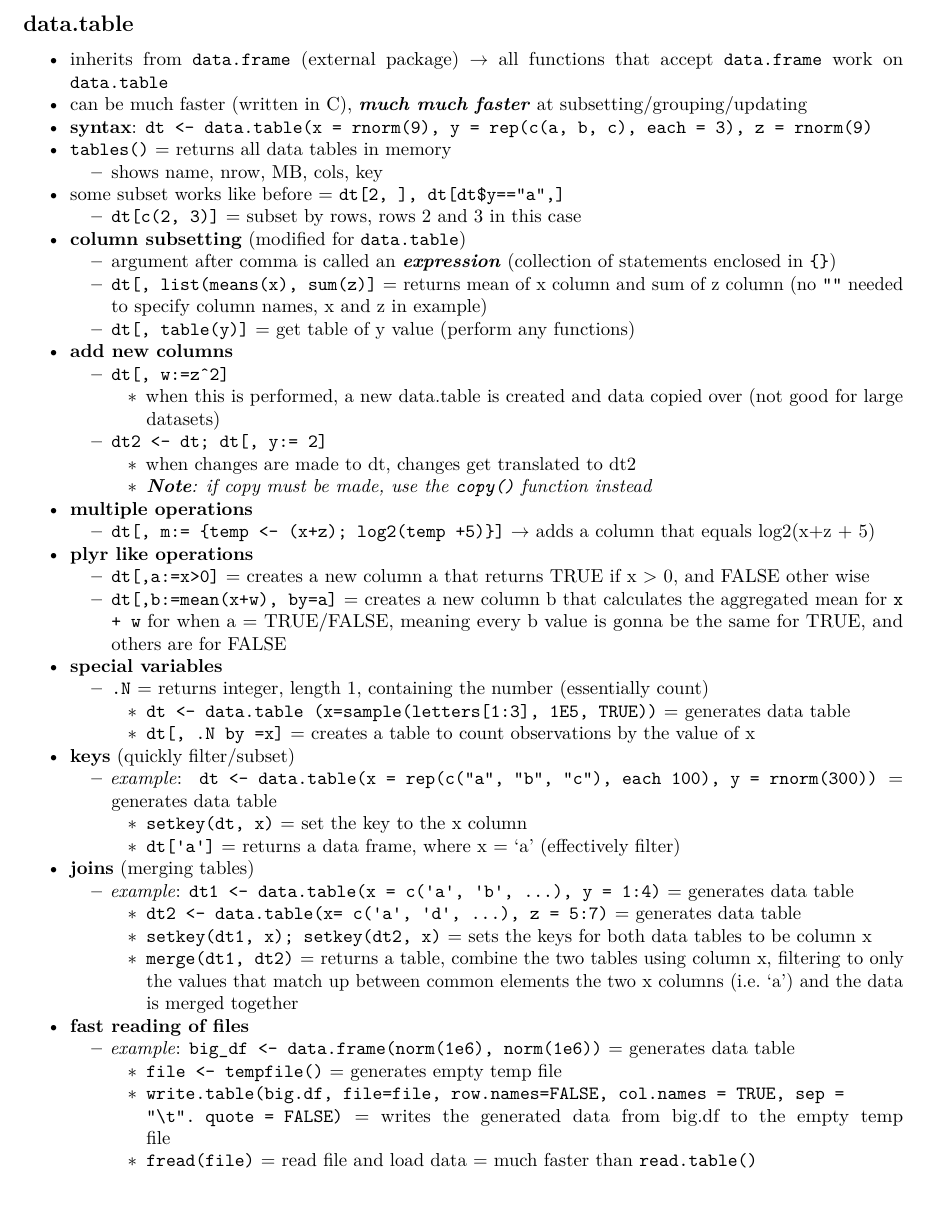
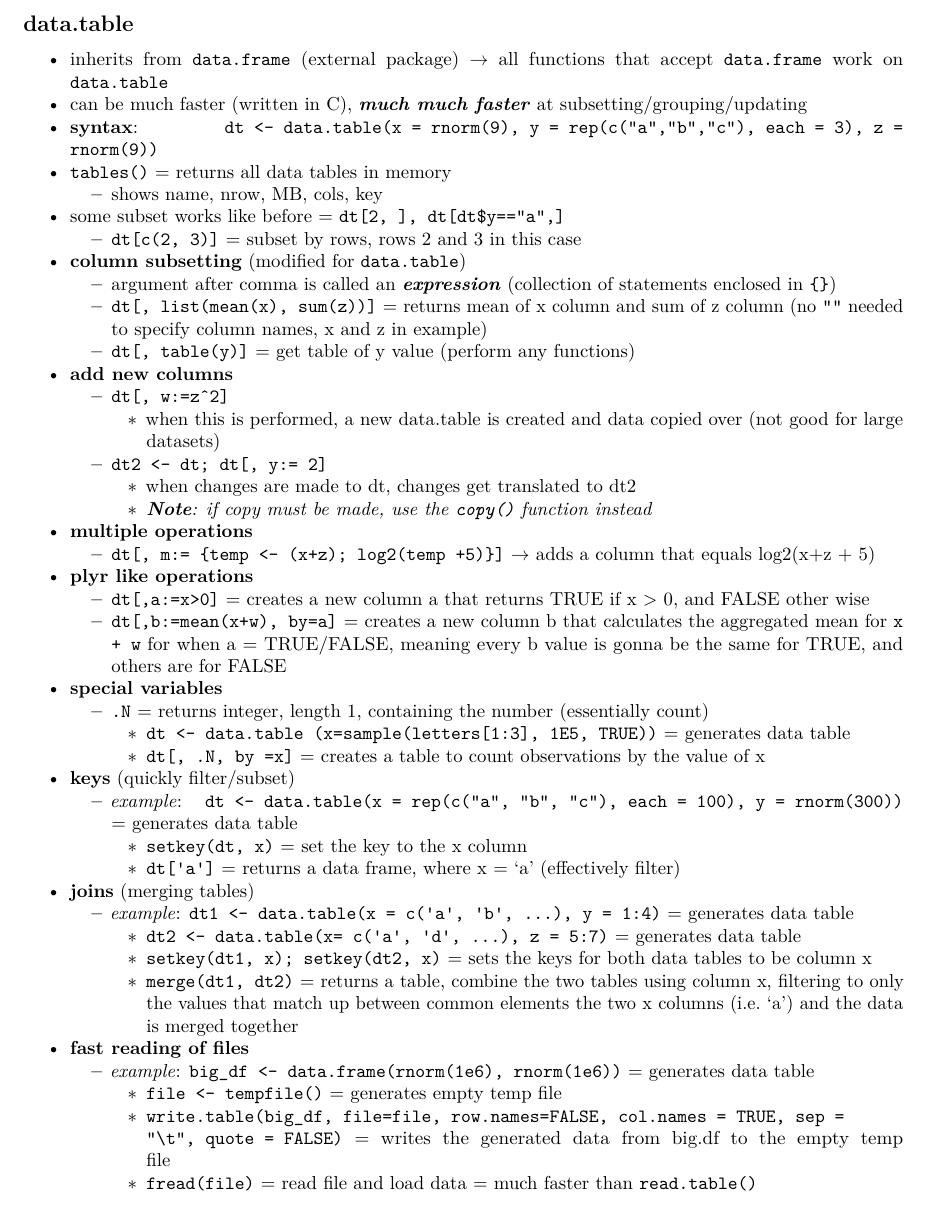
Before and after one commit to sux13/DataScienceSpCourseNotes, an R Markdown document (3_GETDATA/Getting and Cleaning Data Course Notes.Rmd): part of page 6 of 24, cut so that both start at the same text. Rendered offline with R 4.5, knitr and Pandoc, then LaTeX, with nearby package versions.

Commit message:
minor corrections in some code examples

```diff
--- a/3_GETDATA/Getting and Cleaning Data Course Notes.Rmd
+++ b/3_GETDATA/Getting and Cleaning Data Course Notes.Rmd
@@ -153,14 +153,14 @@ $\pagebreak$
 ## data.table
 * inherits from `data.frame` (external package) $\rightarrow$ all functions that accept `data.frame` work on `data.table`
 * can be much faster (written in C), ***much much faster*** at subsetting/grouping/updating
-* **syntax**: `dt <- data.table(x = rnorm(9), y = rep(c(a, b, c), each = 3), z = rnorm(9)`
+* **syntax**: `dt <- data.table(x = rnorm(9), y = rep(c("a","b","c"), each = 3), z = rnorm(9))`
 * `tables()` = returns all data tables in memory
     * shows name, nrow, MB, cols, key
 * some subset works like before = `dt[2, ], dt[dt$y=="a",]`
     * `dt[c(2, 3)]` = subset by rows, rows 2 and 3 in this case
 * **column subsetting** (modified for `data.table`)
     * argument after comma is called an ***expression*** (collection of statements enclosed in `{}`)
-    * `dt[, list(means(x), sum(z)]` = returns mean of x column and sum of z column (no `""` needed to specify column names, x and z in example)
+    * `dt[, list(mean(x), sum(z))]` = returns mean of x column and sum of z column (no `""` needed to specify column names, x and z in example)
     * `dt[, table(y)]` = get table of y value (perform any functions)
 * **add new columns**
     * `dt[, w:=z^2]`
@@ -176,9 +176,9 @@ $\pagebreak$
 * **special variables**
     * `.N` = returns integer, length 1, containing the number (essentially count)
 		* `dt <- data.table (x=sample(letters[1:3], 1E5, TRUE))` = generates data table
-		* `dt[, .N by =x]` = creates a table to count observations by the value of x
+		* `dt[, .N, by =x]` = creates a table to count observations by the value of x
 * **keys** (quickly filter/subset)
-    * *example*: `dt <- data.table(x = rep(c("a", "b", "c"), each 100), y = rnorm(300))` = generates data table
+    * *example*: `dt <- data.table(x = rep(c("a", "b", "c"), each = 100), y = rnorm(300))` = generates data table
 		* `setkey(dt, x)` = set the key to the x column
 		* `dt['a']` = returns a data frame, where x = 'a' (effectively filter)
 * **joins** (merging tables)
@@ -187,9 +187,9 @@ $\pagebreak$
 		* `setkey(dt1, x); setkey(dt2, x)` = sets the keys for both data tables to be column x
 		* `merge(dt1, dt2)` = returns a table, combine the two tables using column x, filtering to only the values that match up between common elements the two x columns (i.e. 'a') and the data is merged together
 * **fast reading of files**
-    * *example*: `big_df <- data.frame(norm(1e6), norm(1e6))` = generates data table
+    * *example*: `big_df <- data.frame(rnorm(1e6), rnorm(1e6))` = generates data table
 		* `file <- tempfile()` = generates empty temp file
-		* `write.table(big.df, file=file, row.names=FALSE, col.names = TRUE, sep = "\t". quote = FALSE)` = writes the generated data from big.df to the empty temp file
+		* `write.table(big_df, file=file, row.names=FALSE, col.names = TRUE, sep = "\t", quote = FALSE)` = writes the generated data from big.df to the empty temp file
 		* `fread(file)` = read file and load data = much faster than `read.table()`
 
 
```
Also changed, not shown: 3_GETDATA/Getting and Cleaning Data Course Notes.Rmd (4 more changed lines).
